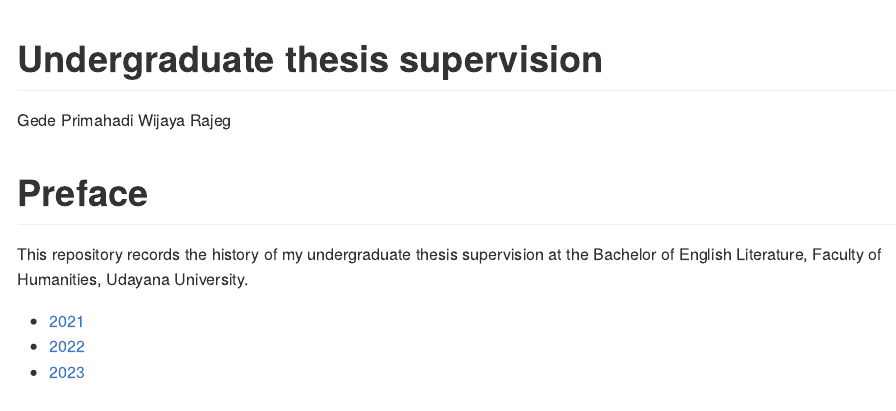
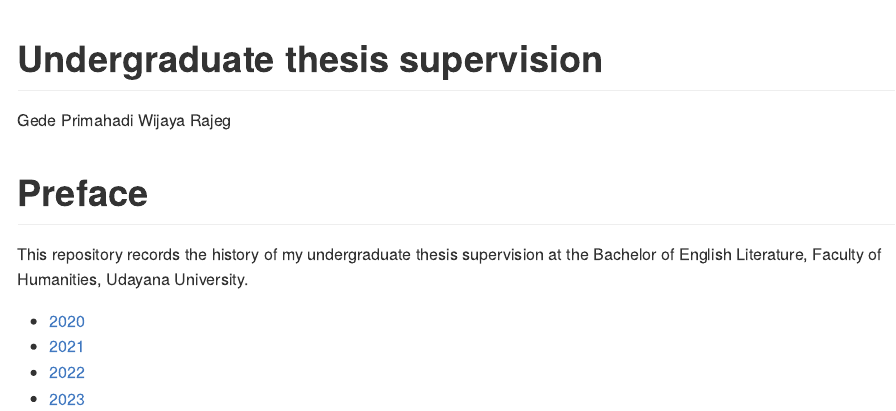
Before and after one commit to gederajeg/undergrad-thesis-supervision, an R Markdown document (README.Rmd): the page in a window 1100 px wide, from its top. The pictures show the output file README.md that the author committed with the source, drawn offline in the style of GitHub.

Commit message:
Update main README with 2019/2020 cohort.

```diff
--- a/README.Rmd
+++ b/README.Rmd
@@ -20,6 +20,7 @@ knitr::opts_chunk$set(
 
 This repository records the history of my undergraduate thesis supervision at the Bachelor of English Literature, Faculty of Humanities, Udayana University.
 
+- [2020](https://github.com/gederajeg/undergrad-thesis-supervision/tree/main/2020)
 - [2021](https://github.com/gederajeg/undergrad-thesis-supervision/tree/main/2021)
 - [2022](https://github.com/gederajeg/undergrad-thesis-supervision/tree/main/2022)
 - [2023](https://github.com/gederajeg/undergrad-thesis-supervision/tree/main/2023)
```
Also changed, not shown: README.md.
